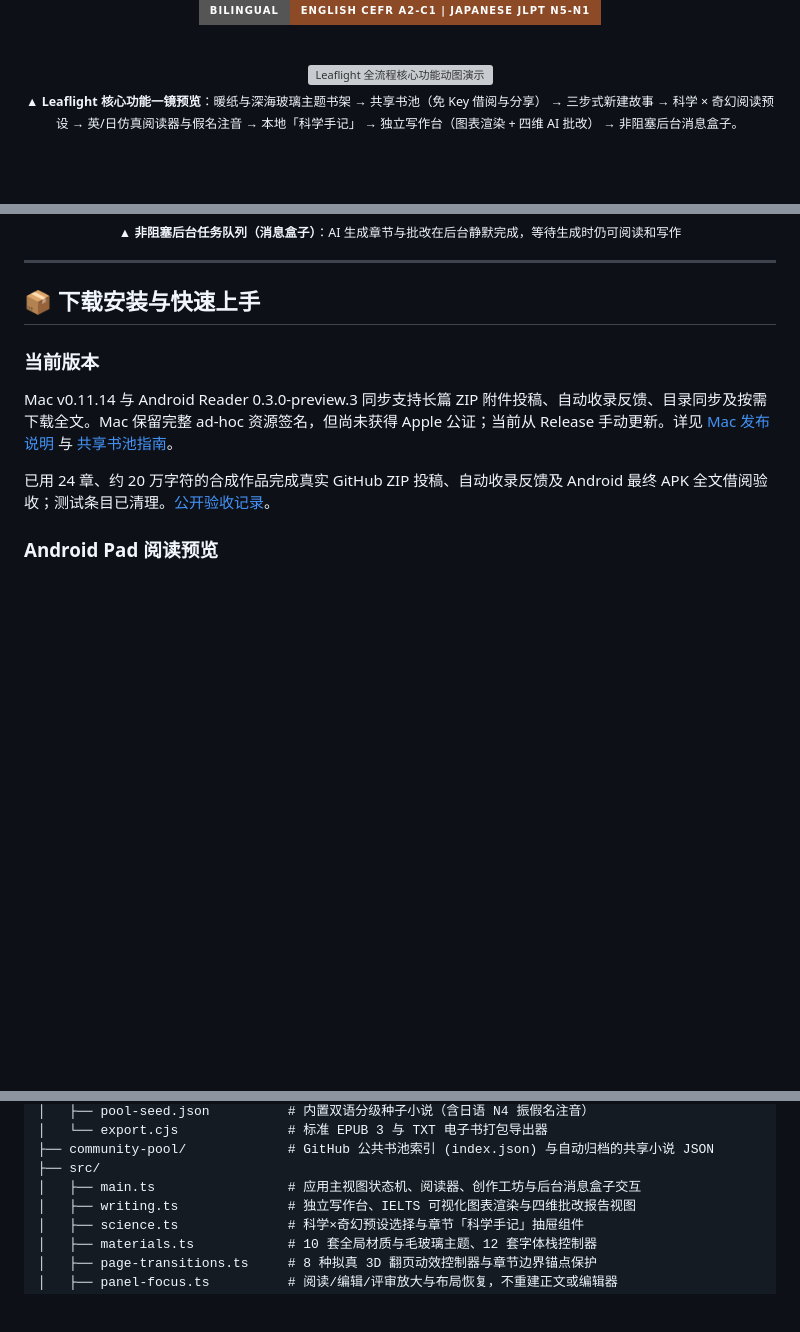
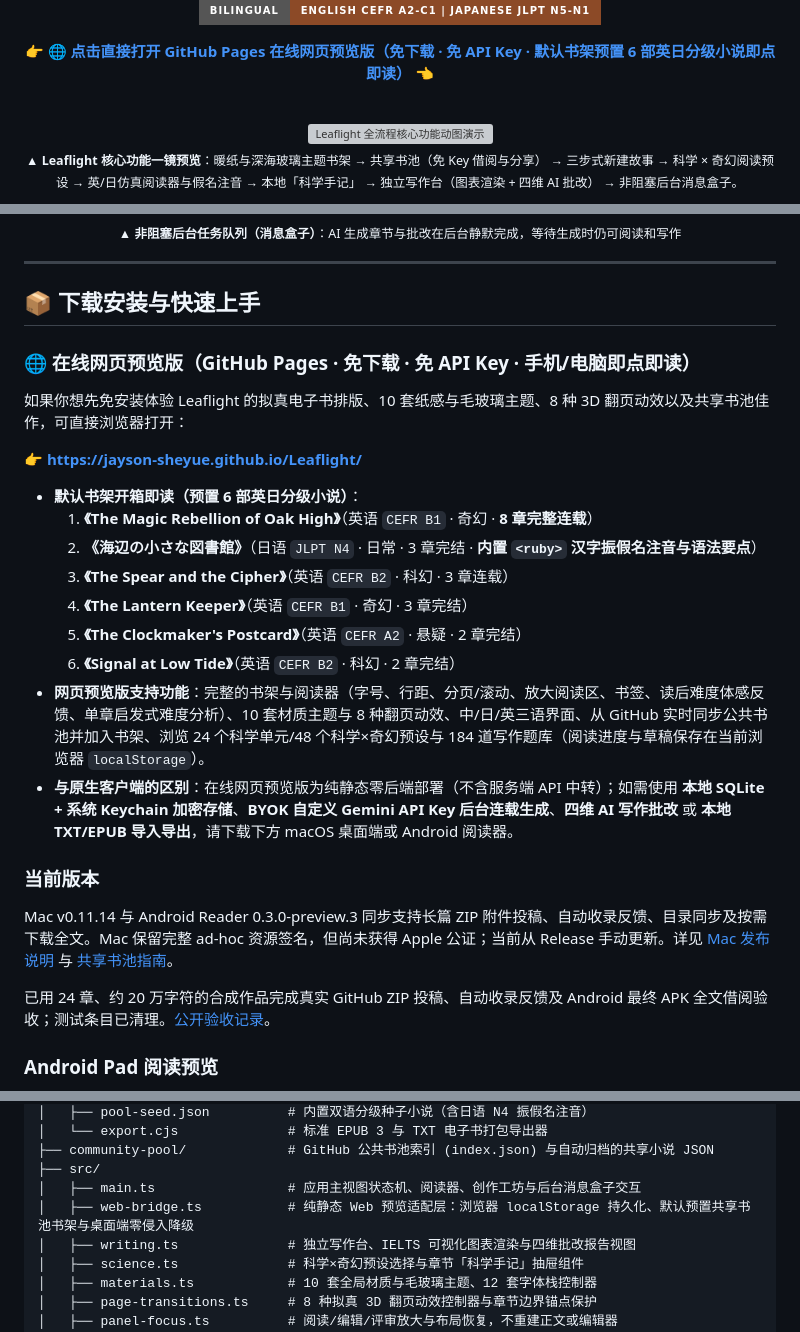
Before and after one commit to jayson-sheyue/Leaflight, a Markdown page: README.md, 3 parts joined by grey strips. Drawn GitHub-style; badges without logos; blank space fills up the shorter version; grey boxes are pictures that could not be loaded.

Commit message:
docs: showcase GitHub Pages online web preview and preloaded story bookshelf in README

```diff
--- a/README.md
+++ b/README.md
@@ -12,4 +14,8 @@
 [![Languages](https://img.shields.io/badge/Bilingual-English%20CEFR%20A2--C1%20%7C%20Japanese%20JLPT%20N5--N1-8c4a27?style=for-the-badge)](#1-英日双语分级故事工坊-cefr-a2c1--jlpt-n5n1)
+
+<p align="center">
+  👉 <b><a href="https://jayson-sheyue.github.io/Leaflight/">🌐 点击直接打开 GitHub Pages 在线网页预览版（免下载 · 免 API Key · 默认书架预置 6 部英日分级小说即点即读）</a></b> 👈
+</p>
 
 <br />
 
@@ -191,6 +197,22 @@ Leaflight 独创了 **Science × Fantasy（科学 × 奇幻/科幻/悬疑）**
 
 ## 📦 下载安装与快速上手
 
+### 🌐 在线网页预览版（GitHub Pages · 免下载 · 免 API Key · 手机/电脑即点即读）
+
+如果你想先免安装体验 Leaflight 的拟真电子书排版、10 套纸感与毛玻璃主题、8 种 3D 翻页动效以及共享书池佳作，可直接浏览器打开：
+
+👉 **[https://jayson-sheyue.github.io/Leaflight/](https://jayson-sheyue.github.io/Leaflight/)**
+
+- **默认书架开箱即读（预置 6 部英日分级小说）**：
+  1. **《The Magic Rebellion of Oak High》**（英语 `CEFR B1` · 奇幻 · **8 章完整连载**）
+  2. **《海辺の小さな図書館》**（日语 `JLPT N4` · 日常 · 3 章完结 · **内置 `<ruby>` 汉字振假名注音与语法要点**）
+  3. **《The Spear and the Cipher》**（英语 `CEFR B2` · 科幻 · 3 章连载）
+  4. **《The Lantern Keeper》**（英语 `CEFR B1` · 奇幻 · 3 章完结）
+  5. **《The Clockmaker's Postcard》**（英语 `CEFR A2` · 悬疑 · 2 章完结）
+  6. **《Signal at Low Tide》**（英语 `CEFR B2` · 科幻 · 2 章完结）
+- **网页预览版支持功能**：完整的书架与阅读器（字号、行距、分页/滚动、放大阅读区、书签、读后难度体感反馈、单章启发式难度分析）、10 套材质主题与 8 种翻页动效、中/日/英三语界面、从 GitHub 实时同步公共书池并加入书架、浏览 24 个科学单元/48 个科学×奇幻预设与 184 道写作题库（阅读进度与草稿保存在当前浏览器 `localStorage`）。
+- **与原生客户端的区别**：在线网页预览版为纯静态零后端部署（不含服务端 API 中转）；如需使用 **本地 SQLite + 系统 Keychain 加密存储**、**BYOK 自定义 Gemini API Key 后台连载生成**、**四维 AI 写作批改** 或 **本地 TXT/EPUB 导入导出**，请下载下方 macOS 桌面端或 Android 阅读器。
+
 ### 当前版本
 
 Mac v0.11.14 与 Android Reader 0.3.0-preview.3 同步支持长篇 ZIP 附件投稿、自动收录反馈、目录同步及按需下载全文。Mac 保留完整 ad-hoc 资源签名，但尚未获得 Apple 公证；当前从 Release 手动更新。详见 [Mac 发布说明](docs/releases/v0.11.14.md) 与 [共享书池指南](docs/community-pool.md)。
@@ -293,6 +315,7 @@ Leaflight/
 ├── community-pool/             # GitHub 公共书池索引 (index.json) 与自动归档的共享小说 JSON
 ├── src/
 │   ├── main.ts                 # 应用主视图状态机、阅读器、创作工坊与后台消息盒子交互
+│   ├── web-bridge.ts           # 纯静态 Web 预览适配层：浏览器 localStorage 持久化、默认预置共享书池书架与桌面端零侵入降级
 │   ├── writing.ts              # 独立写作台、IELTS 可视化图表渲染与四维批改报告视图
 │   ├── science.ts              # 科学×奇幻预设选择与章节「科学手记」抽屉组件
 │   ├── materials.ts            # 10 套全局材质与毛玻璃主题、12 套字体栈控制器
```
Also changed, not shown: other parts of README.md (+3 -1 lines).
